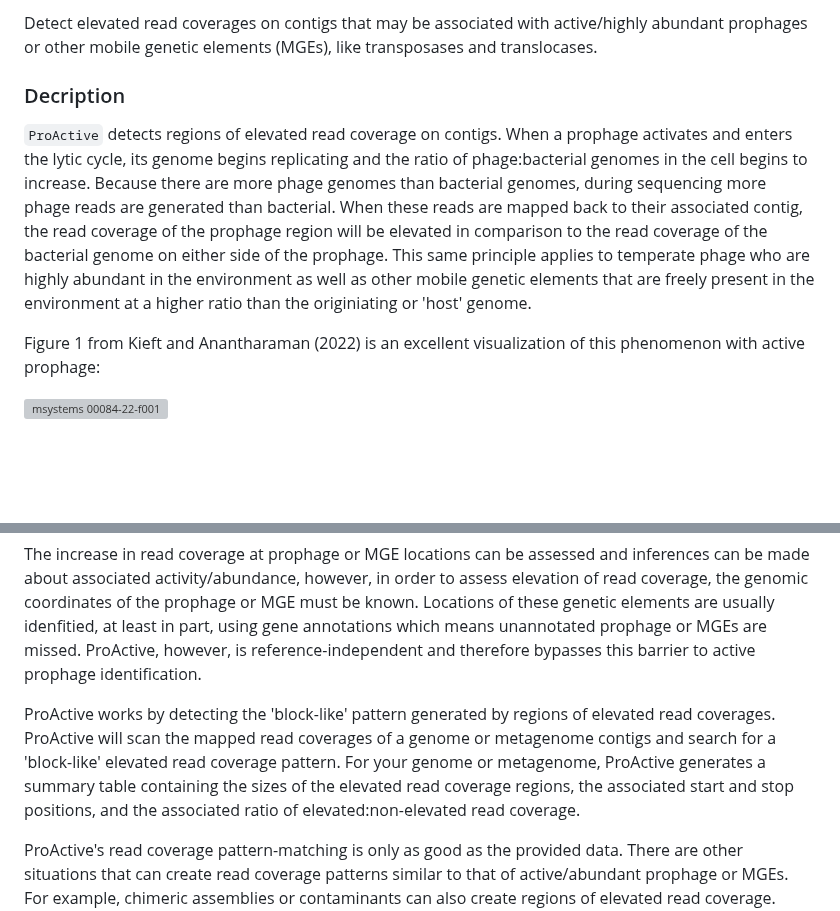
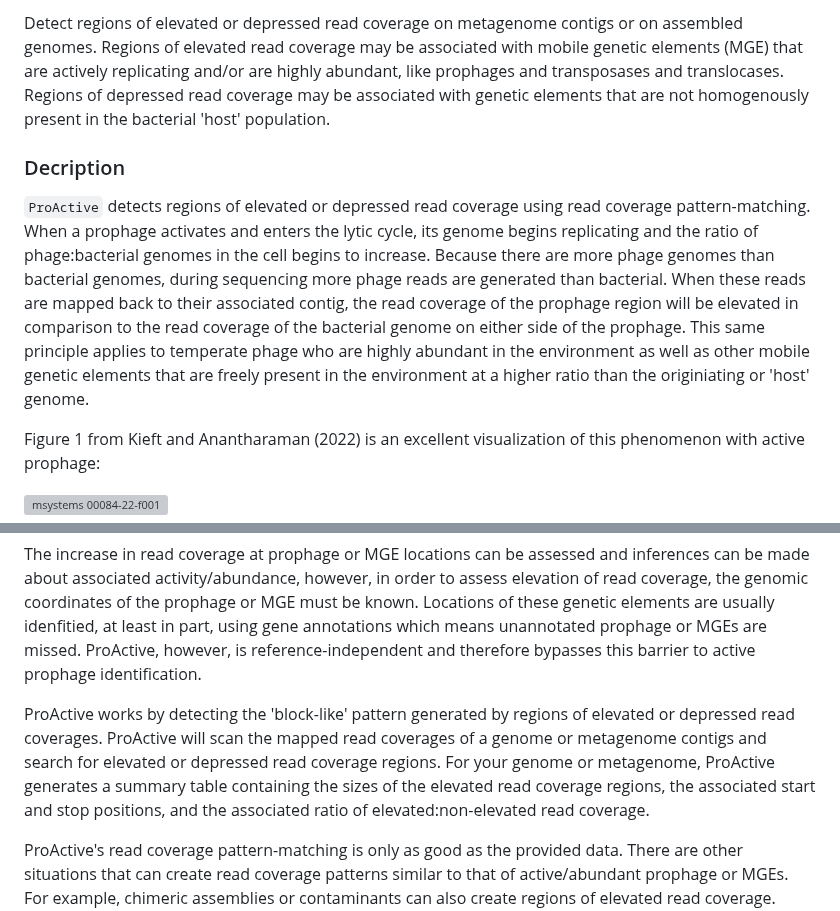
Before and after one commit to jlmaier12/ProActive, a Markdown page: README.md, 2 parts joined by grey strips. Rendered like a GitHub page; blank space fills up the shorter version; grey boxes are pictures that could not be loaded.

```diff
--- a/README.md
+++ b/README.md
@@ -2,8 +2,8 @@
 
-Detect elevated read coverages on contigs that may be associated with active/highly abundant prophages or other mobile genetic elements (MGEs), like transposases and translocases.
+Detect regions of elevated or depressed read coverage on metagenome contigs or on assembled genomes. Regions of elevated read coverage may be associated with mobile genetic elements (MGE) that are actively replicating and/or are highly abundant, like prophages and transposases and translocases. Regions of depressed read coverage may be associated with genetic elements that are not homogenously present in the bacterial 'host' population.
 
 ### Decription
-`ProActive` detects regions of elevated read coverage on contigs. When a prophage activates and enters the lytic cycle, its genome begins replicating and the ratio of phage:bacterial genomes in the cell begins to increase. Because there are more phage genomes than bacterial genomes, during sequencing more phage reads are generated than bacterial. When these reads are mapped back to their associated contig, the read coverage of the prophage region will be elevated in comparison to the read coverage of the bacterial genome on either side of the prophage. This same principle applies to temperate phage who are highly abundant in the environment as well as other mobile genetic elements that are freely present in the environment at a higher ratio than the originiating or 'host' genome.
+`ProActive` detects regions of elevated or depressed read coverage using read coverage pattern-matching. When a prophage activates and enters the lytic cycle, its genome begins replicating and the ratio of phage:bacterial genomes in the cell begins to increase. Because there are more phage genomes than bacterial genomes, during sequencing more phage reads are generated than bacterial. When these reads are mapped back to their associated contig, the read coverage of the prophage region will be elevated in comparison to the read coverage of the bacterial genome on either side of the prophage. This same principle applies to temperate phage who are highly abundant in the environment as well as other mobile genetic elements that are freely present in the environment at a higher ratio than the originiating or 'host' genome.
 
 Figure 1 from Kieft and Anantharaman (2022) is an excellent visualization of this phenomenon with active prophage:
 
@@ -13,7 +13,7 @@ Figure 1 from Kieft and Anantharaman (2022) is an excellent visualization of thi
 
 The increase in read coverage at prophage or MGE locations can be assessed and inferences can be made about associated activity/abundance, however, in order to assess elevation of read coverage, the genomic coordinates of the prophage or MGE must be known. Locations of these genetic elements are usually idenfitied, at least in part, using gene annotations which means unannotated prophage or MGEs are missed. ProActive, however, is reference-independent and therefore bypasses this barrier to active prophage identification.
 
-ProActive works by detecting the 'block-like' pattern generated by regions of elevated read coverages. ProActive will scan the mapped read coverages of a genome or metagenome contigs and search for a 'block-like' elevated read coverage pattern. For your genome or metagenome, ProActive generates a summary table containing the sizes of the elevated read coverage regions, the associated start and stop positions, and the associated ratio of elevated:non-elevated read coverage.
+ProActive works by detecting the 'block-like' pattern generated by regions of elevated or depressed read coverages. ProActive will scan the mapped read coverages of a genome or metagenome contigs and search for elevated or depressed read coverage regions. For your genome or metagenome, ProActive generates a summary table containing the sizes of the elevated read coverage regions, the associated start and stop positions, and the associated ratio of elevated:non-elevated read coverage.
 
 ProActive's read coverage pattern-matching is only as good as the provided data. There are other situations that can create read coverage patterns similar to that of active/abundant prophage or MGEs. For example, chimeric assemblies or contaminants can also create regions of elevated read coverage. Manual curation of ProActive's results is required, however, ProActive has several metrics with which a user can filter results to ease the manual curation process. In addition, ProActive's pattern-matching search can be modified with several user-defined input parameters. See the tutorial below for details.
 
```
Also changed, not shown: other parts of README.md (+1 -1 lines).
